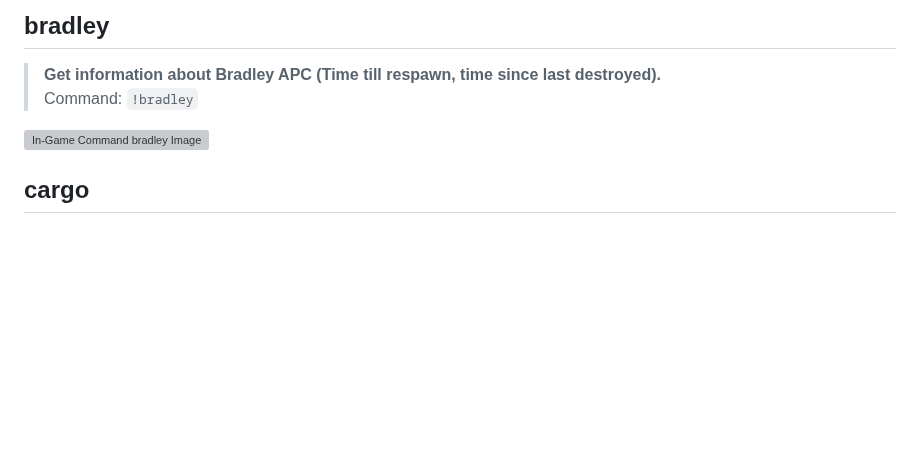
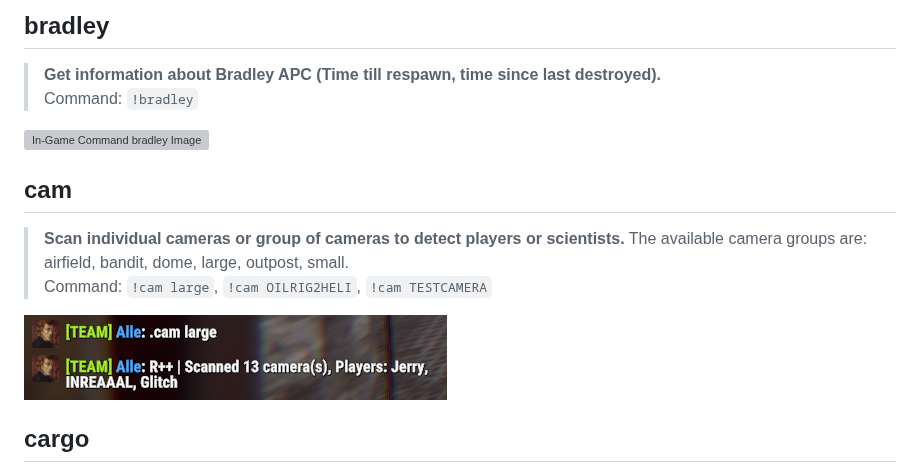
Before and after one commit to alexemanuelol/rustplusplus, a Markdown page: docs/commands.md, the part around the change. Drawn GitHub-style; pictures changed too: docs/images/cam_ingame.png (added); blank space fills up the shorter version; grey boxes are pictures that could not be loaded.

Commit message:
Add cam command that scans cctvs for players or scientists

```diff
--- a/docs/commands.md
+++ b/docs/commands.md
@@ -254,6 +254,13 @@ In-Game Command | Description
 ![In-Game Command bradley Image](images/bradley_ingame.png)
 
 
+## **cam**
+> **Scan individual cameras or group of cameras to detect players or scientists.** The available camera groups are: airfield, bandit, dome, large, outpost, small.
+<br>Command: `!cam large`, `!cam OILRIG2HELI`, `!cam TESTCAMERA`
+
+![In-Game Command cam Image](images/cam_ingame.png)
+
+
 ## **cargo**
 
 > **Get information about CargoShip (Location, time till enters egress stage, current crates, time since last on map).**
```
Also changed, not shown: docs/full_list_features.md (+1 -0 lines), 9 other files.
